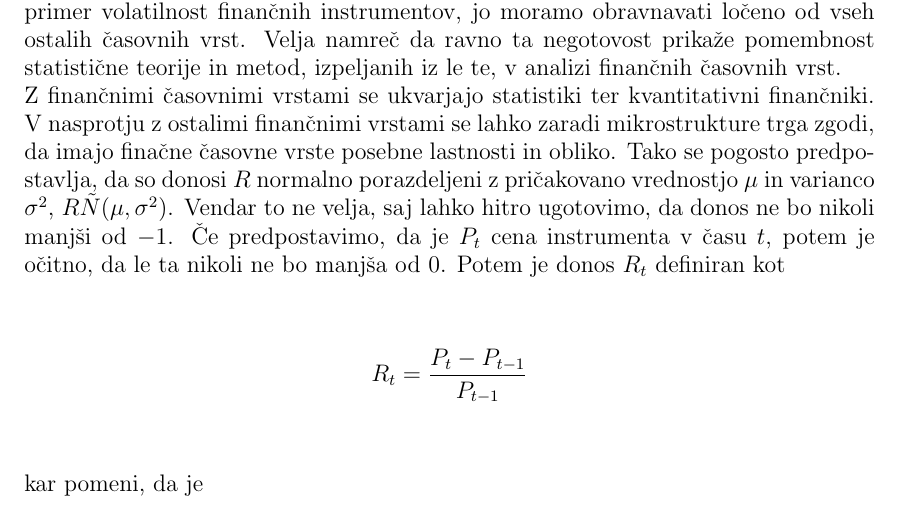
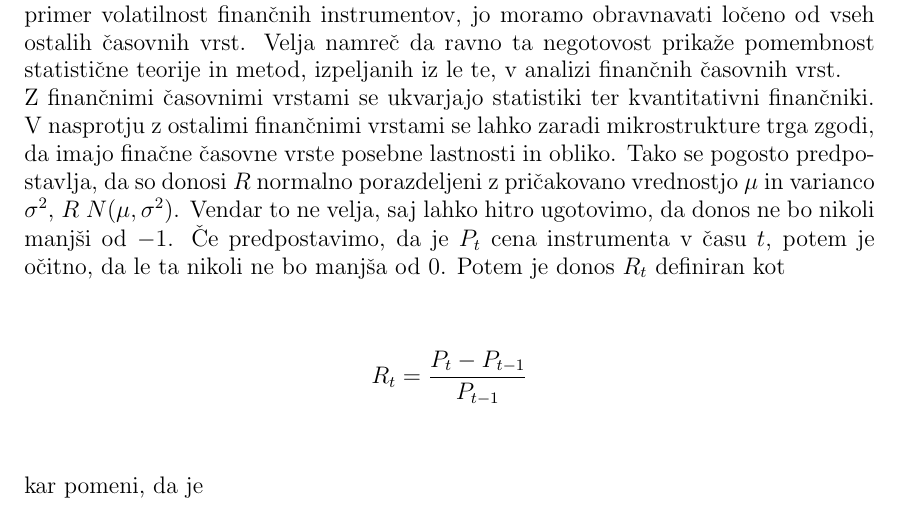
Before and after one commit to mpracek/Diploma, a LaTeX paper (dipl-sem-martin-pracek.tex): part of page 16 of 19, cut so that both start at the same text. Compiled offline with pdfLaTeX; the source files are stored in an older character set and shown here as Unicode; a LaTeX package or settings file that is missing is left out.

Commit message:
txs auto checkin

```diff
--- a/dipl-sem-martin-pracek.tex
+++ b/dipl-sem-martin-pracek.tex
@@ -405,7 +405,7 @@
 \end{definicija}
 Finančna časovna vrsta je tako zaporedje opaženih vrednosti nekega finančnega instrumenta.
 Analiza finančnih časovnih vrst se ukvarja z teorijo in prakso določanja vrednosti finančnih instrumentov skozi čas. Zaradi elementa negotovosti, kot je na primer volatilnost finančnih instrumentov, jo moramo obravnavati ločeno od vseh ostalih časovnih vrst. Velja namreč da ravno ta negotovost prikaže pomembnost statistične teorije in metod, izpeljanih iz le te, v analizi finančnih časovnih vrst.\\
-Z finančnimi časovnimi vrstami se ukvarjajo statistiki ter kvantitativni finančniki. V nasprotju z ostalimi finančnimi vrstami se lahko zaradi mikrostrukture trga zgodi, da imajo finačne časovne vrste posebne lastnosti in obliko. Tako se pogosto predpostavlja, da so donosi $R$ normalno porazdeljeni z pričakovano vrednostjo $\mu$ in varianco $\sigma^{2}$,  $R\~N(\mu,\sigma^{2})$. Vendar to ne velja, saj lahko hitro ugotovimo, da donos ne bo nikoli manjši od $-1$. Če predpostavimo, da je $P_t$ cena instrumenta v času $t$, potem je očitno, da le ta nikoli ne bo manjša od $0$. Potem je donos $R_t$ definiran kot $$R_t = \frac{P_t-P_{t-1}}{P_{t-1}} $$ kar pomeni, da je $$ -1= \frac{0-P_{t-1}}{P_{t-1}} \leq R_t$$.
+Z finančnimi časovnimi vrstami se ukvarjajo statistiki ter kvantitativni finančniki. V nasprotju z ostalimi finančnimi vrstami se lahko zaradi mikrostrukture trga zgodi, da imajo finačne časovne vrste posebne lastnosti in obliko. Tako se pogosto predpostavlja, da so donosi $R$ normalno porazdeljeni z pričakovano vrednostjo $\mu$ in varianco $\sigma^{2}$,  $R~N(\mu,\sigma^{2})$. Vendar to ne velja, saj lahko hitro ugotovimo, da donos ne bo nikoli manjši od $-1$. Če predpostavimo, da je $P_t$ cena instrumenta v času $t$, potem je očitno, da le ta nikoli ne bo manjša od $0$. Potem je donos $R_t$ definiran kot $$R_t = \frac{P_t-P_{t-1}}{P_{t-1}} $$ kar pomeni, da je $$ -1= \frac{0-P_{t-1}}{P_{t-1}} \leq R_t$$.
 \\
 V prvi polovici $20.$ stoletja se je v povezavi z finančnimi trgi osnovala tako imenovana hipoteza o učinkovitem trgu, ki pravi, da če cene popolnoma predstavljajo pričakovanja in informacije vseh udeležencev trga, potem so njihove spremembe nepričakovane. To lahko povežemo tudi s teorijo slučajnih procesov. Teorija martingalov pravi namreč, da je najboljša ocena jutrišnje cene današnja cena. Zato v finančnih časovnih vrstah večjo težo damo podatkom, ki so nam zgodili kasneje.
 %posebnosti finančnih časovnih vrst
```
